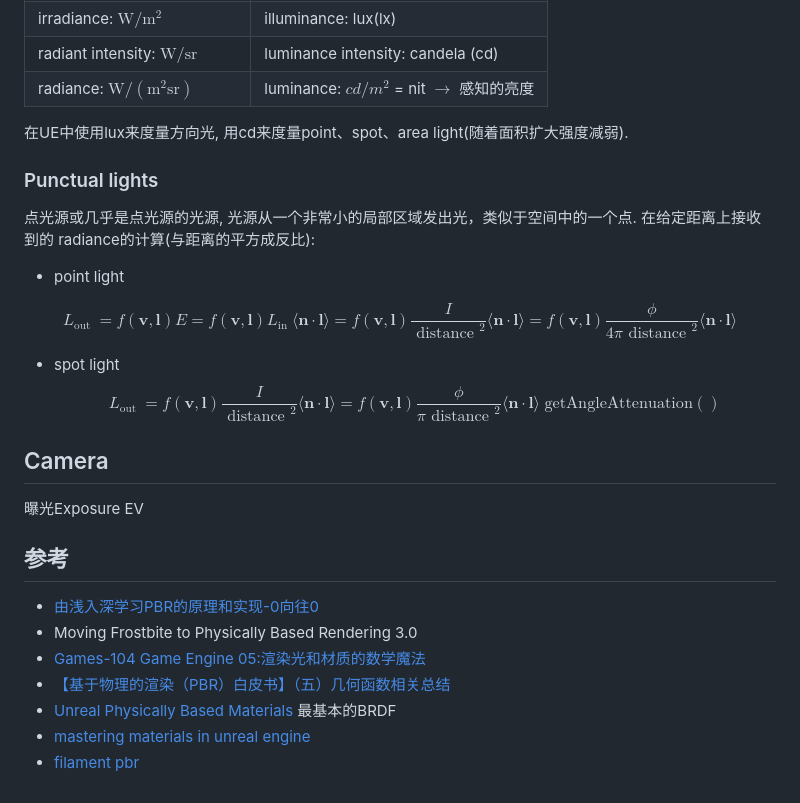
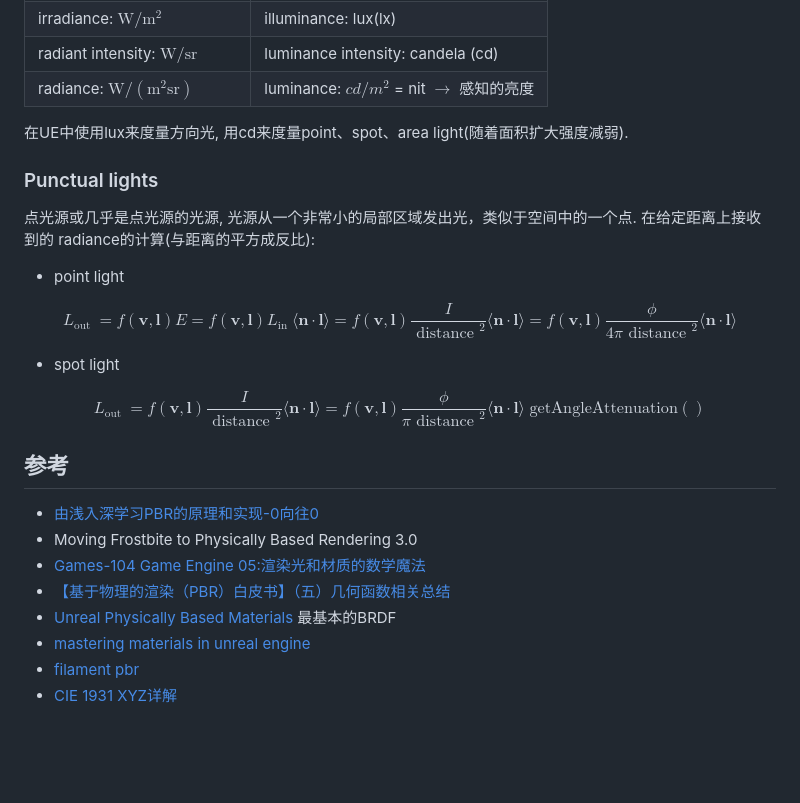
Before and after one commit to wegatron/zsw_note_v1, a Markdown page: basic_pbr.md, the part around the change. Rendered like a GitHub page; blank space fills up the shorter version.

```diff
--- a/basic_pbr.md
+++ b/basic_pbr.md
@@ -246,12 +246,14 @@ Question: 在代码中如何体现?
 | radient flux: watt (W) | luminous flux: lumen(lm) |
 | irradiance: $\mathrm{W/m^2}$ | illuminance: lux(lx)|
 | radiant intensity: $\mathrm{W/sr}$ | luminance intensity: candela (cd) |
-| radiance: $\mathrm{W/(m^2 sr)}$ | luminance: $cd/m^2$ = nit $\to$ 感知的亮度|
+| radiance: $\mathrm{W/(m^2 sr)}$ | luminance: $cd/m^2$ = nit $\to$ 感知的亮度 |
 
 在UE中使用lux来度量方向光, 用cd来度量point、spot、area light(随着面积扩大强度减弱).
+
 ### Punctual lights
 点光源或几乎是点光源的光源, 光源从一个非常小的局部区域发出光，类似于空间中的一个点.
 在给定距离上接收到的 radiance的计算(与距离的平方成反比):
+
 * point light
 
 $$
@@ -259,13 +261,11 @@ L_{\text {out }}=f(\mathbf{v}, \mathbf{l}) E=f(\mathbf{v}, \mathbf{l}) L_{\text
 $$
 
 * spot light
+
 $$
 L_{\text {out }}=f(\mathbf{v}, \mathbf{l}) \frac{I}{\text { distance }^2}\langle\mathbf{n} \cdot \mathbf{l}\rangle=f(\mathbf{v}, \mathbf{l}) \frac{\phi}{\pi \text { distance }^2}\langle\mathbf{n} \cdot \mathbf{l}\rangle \; \mathrm{getAngleAttenuation}()
 $$
 
-## Camera
-
-曝光Exposure EV
 ## 参考
 * [由浅入深学习PBR的原理和实现-0向往0](https://www.cnblogs.com/timlly/p/10631718.html)
 * Moving Frostbite to Physically Based Rendering 3.0
@@ -274,3 +274,4 @@ $$
 * [Unreal Physically Based Materials](https://docs.unrealengine.com/5.3/en-US/physically-based-materials-in-unreal-engine/) 最基本的BRDF
 * [mastering materials in unreal engine](https://awesometuts.com/blog/materials-unreal-engine/)
 * [filament pbr](https://google.github.io/filament/Filament.md.html)
+* [CIE 1931 XYZ详解](https://zhuanlan.zhihu.com/p/137639368)
```
Also changed, not shown: basic_pbr2.md (+29 -2 lines), rc/material_clear_coat.png (added).
